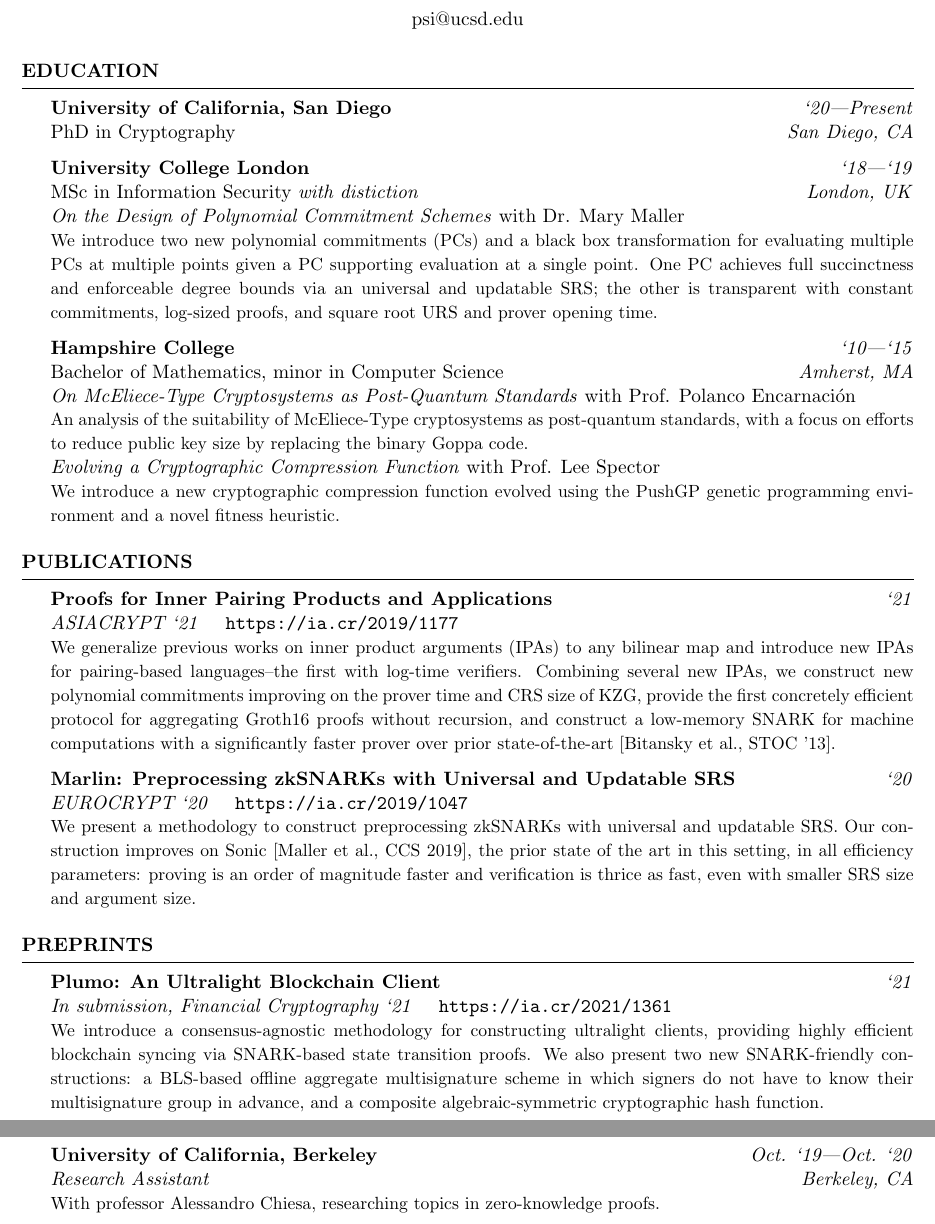
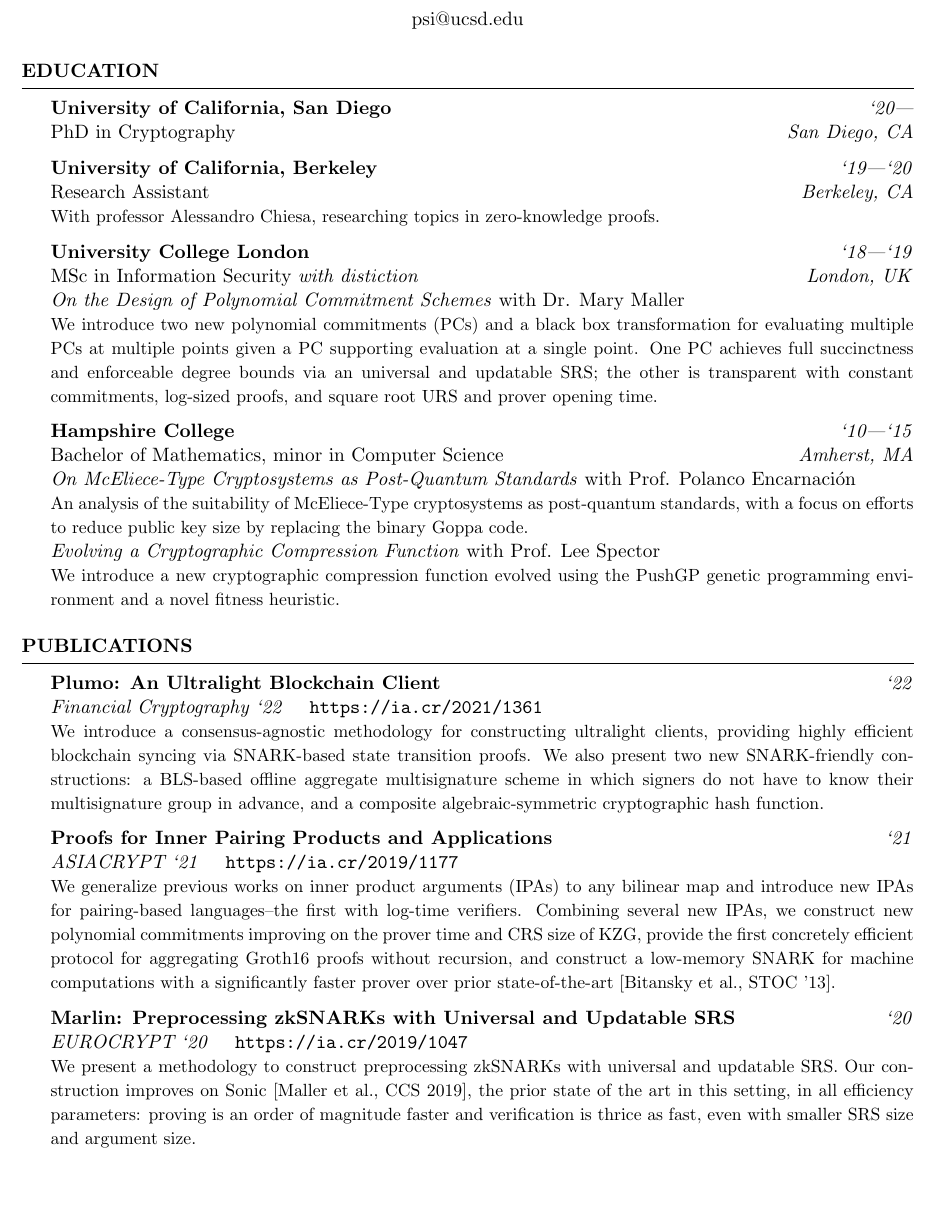
Before and after one commit to psivesely/CV, a LaTeX CV (cv.tex): two parts of pages 1 and 2 of 3 before the commit and part of page 1 of 3 after it, the two joined at a grey line, cut so that both start at the same text, the shorter picture padded with empty space. Compiled offline with pdfLaTeX.

Commit message:
nov 18 update

```diff
--- a/cv.tex
+++ b/cv.tex
@@ -17,8 +17,12 @@
 %----------------------------------------------------------------------------
 \begin{rSection}{Education}
 
-\textbf{University of California, San Diego} \hfill \emph{`20---Present}  \\
+\textbf{University of California, San Diego} \hfill \emph{`20---}  \\
 PhD in Cryptography \hfill \emph{San Diego, CA}
+
+\textbf{University of California, Berkeley} \hfill \emph{`19---`20} \\
+Research Assistant \hfill \emph{Berkeley, CA} \\
+{\small With professor Alessandro Chiesa, researching topics in zero-knowledge proofs.}
 
 \textbf{University College London} \hfill \emph{`18---`19}  \\
 MSc in Information Security \emph{with distiction} \hfill \emph{London, UK} \\
@@ -38,6 +42,10 @@ Bachelor of Mathematics, minor in Computer Science \hfill \emph{Amherst, MA} \\
 %----------------------------------------------------------------------------
 \begin{rSection}{Publications}
 
+\textbf{Plumo: An Ultralight Blockchain Client} \hfill \emph{`22} \\
+\emph{Financial Cryptography `22} \quad \url{https://ia.cr/2021/1361} \\
+{\small We introduce a consensus-agnostic methodology for constructing ultralight clients, providing highly efficient blockchain syncing via SNARK-based state transition proofs. We also present two new SNARK-friendly constructions: a BLS-based offline aggregate multisignature scheme in which signers do not have to know their multisignature group in advance, and a composite algebraic-symmetric cryptographic hash function.}
+
 \textbf{Proofs for Inner Pairing Products and Applications} \hfill \emph{`21} \\
 \emph{ASIACRYPT `21} \quad \url{https://ia.cr/2019/1177} \\
 {\small We generalize previous works on inner product arguments (IPAs) to any bilinear map and introduce new IPAs for pairing-based languages--the first with log-time verifiers. Combining several new IPAs, we construct new polynomial commitments improving on the prover time and CRS size of KZG, provide the first concretely efficient protocol for aggregating Groth16 proofs without recursion, and construct a low-memory SNARK for machine computations with a significantly faster prover over prior state-of-the-art [Bitansky et al., STOC '13].}
@@ -50,15 +58,6 @@ Bachelor of Mathematics, minor in Computer Science \hfill \emph{Amherst, MA} \\
 
 %----------------------------------------------------------------------------
 %----------------------------------------------------------------------------
-\begin{rSection}{Preprints}
-\textbf{Plumo: An Ultralight Blockchain Client} \hfill \emph{`21} \\
-\emph{In submission, Financial Cryptography `21} \quad \url{https://ia.cr/2021/1361} \\
-{\small We introduce a consensus-agnostic methodology for constructing ultralight clients, providing highly efficient blockchain syncing via SNARK-based state transition proofs. We also present two new SNARK-friendly constructions: a BLS-based offline aggregate multisignature scheme in which signers do not have to know their multisignature group in advance, and a composite algebraic-symmetric cryptographic hash function.}
-\end{rSection}
-
-%----------------------------------------------------------------------------
-%----------------------------------------------------------------------------
-
 \pagebreak
 \begin{rSection}{Work experience}
 
@@ -68,10 +67,6 @@ Bachelor of Mathematics, minor in Computer Science \hfill \emph{Amherst, MA} \\
 \textbf{cLabs} \hfill \emph{June `19---Oct `21} \\
 \emph{Scientist} \hfill \emph{San Francisco, CA} \\
 {\small Designed an ultralight client for the Celo blockchain using SNARKS and circuit-friendly primitives including a novel aggregeate multisignature composite hash function. Contributed to designs for privacy-preserving contact discovery and private transaction comments.}
-
-\textbf{University of California, Berkeley} \hfill \emph{Oct. `19---Oct. `20} \\
-\emph{Research Assistant} \hfill \emph{Berkeley, CA} \\
-{\small With professor Alessandro Chiesa, researching topics in zero-knowledge proofs.}
 
 % \textbf{Glyff} \hfill \emph{Summer `18} \\
 % \emph{Research Scientist} \hfill \emph{London, UK} \\
```
Also changed, not shown: cv.pdf.
